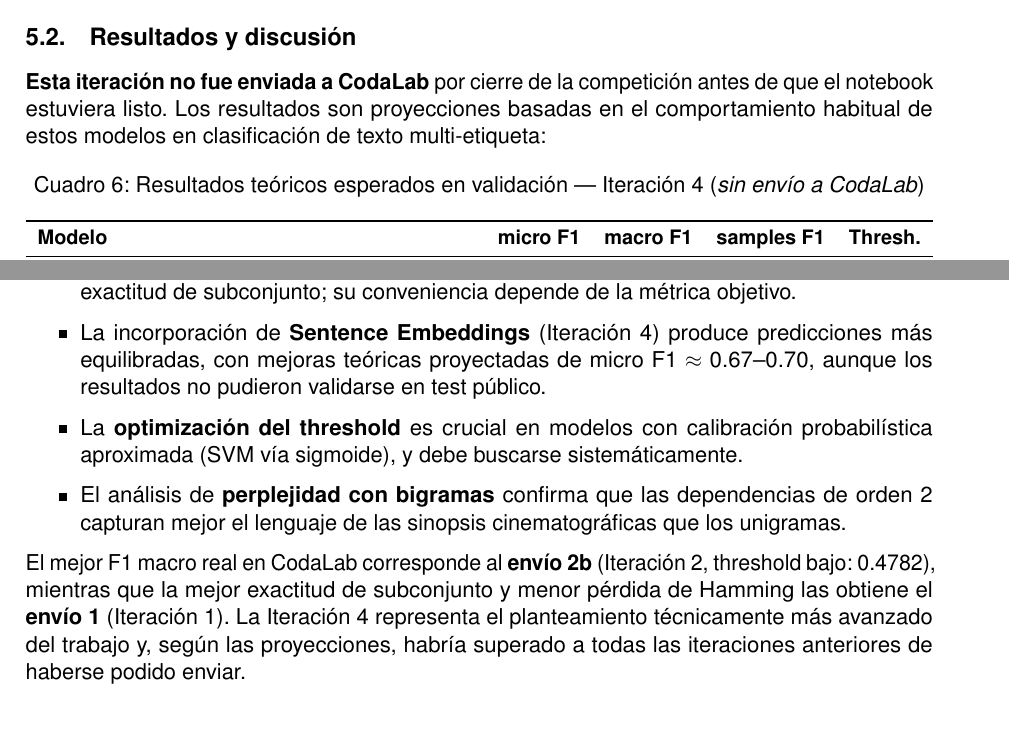
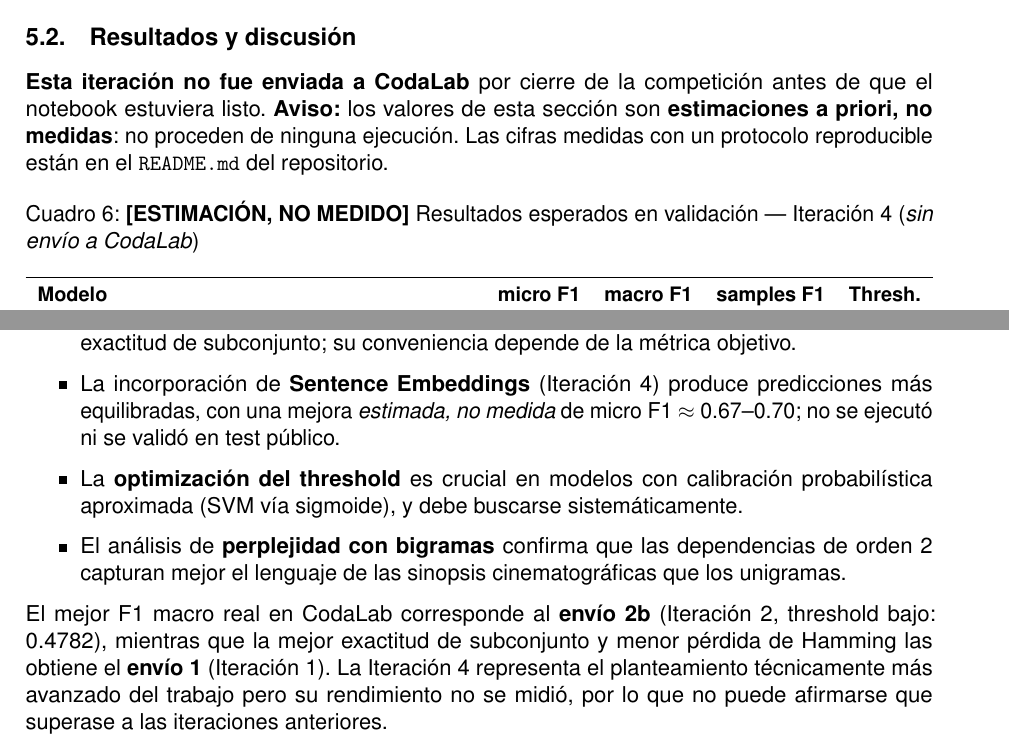
Before and after one commit to Oppen-OC/movie-genre-nlp, a LaTeX document (docs/memoria.tex): two parts of pages 5 and 7 of 7, joined at a grey line, cut so that both start at the same text, the shorter picture padded with empty space. Compiled offline with pdfLaTeX.

Commit message:
docs: quitar nombre de coautora de la memoria y marcar estimaciones no medidas
Co-Authored-By: Claude Sonnet 5.5 <noreply@anthropic.com>

```diff
--- a/docs/memoria.tex
+++ b/docs/memoria.tex
@@ -194,11 +194,11 @@ Para cubrir el bloque S3, se implementa un modelo de lenguaje de bigramas con su
 
 \subsection{Resultados y discusión}
 
-\textbf{Esta iteración no fue enviada a CodaLab} por cierre de la competición antes de que el notebook estuviera listo. Los resultados son proyecciones basadas en el comportamiento habitual de estos modelos en clasificación de texto multi-etiqueta:
+\textbf{Esta iteración no fue enviada a CodaLab} por cierre de la competición antes de que el notebook estuviera listo. \textbf{Aviso:} los valores de esta sección son \textbf{estimaciones a priori, no medidas}: no proceden de ninguna ejecución. Las cifras medidas con un protocolo reproducible están en el \texttt{README.md} del repositorio.
 
 \begin{table}[H]
 \centering
-\caption{Resultados teóricos esperados en validación --- Iteración 4 (\textit{sin envío a CodaLab})}
+\caption{\textbf{[ESTIMACIÓN, NO MEDIDO]} Resultados esperados en validación --- Iteración 4 (\textit{sin envío a CodaLab})}
 \small
 \begin{tabularx}{\textwidth}{Xcccc}
 \toprule
@@ -270,11 +270,11 @@ Este trabajo ha desarrollado un sistema iterativo de clasificación multi-etique
 \begin{itemize}
   \item La \textbf{corrección metodológica} (eliminación del data leakage) es tan importante como la mejora de los modelos: la Iteración 2 mejora el F1 macro en test (0.46 vs.\ 0.41) sin cambiar ningún hiperparámetro.
   \item El uso de \texttt{class\_weight='balanced'} desplaza el sistema hacia el recall pero perjudica la exactitud de subconjunto; su conveniencia depende de la métrica objetivo.
-  \item La incorporación de \textbf{Sentence Embeddings} (Iteración 4) produce predicciones más equilibradas, con mejoras teóricas proyectadas de micro F1 $\approx$~0.67--0.70, aunque los resultados no pudieron validarse en test público.
+  \item La incorporación de \textbf{Sentence Embeddings} (Iteración 4) produce predicciones más equilibradas, con una mejora \emph{estimada, no medida} de micro F1 $\approx$~0.67--0.70; no se ejecutó ni se validó en test público.
   \item La \textbf{optimización del threshold} es crucial en modelos con calibración probabilística aproximada (SVM vía sigmoide), y debe buscarse sistemáticamente.
   \item El análisis de \textbf{perplejidad con bigramas} confirma que las dependencias de orden 2 capturan mejor el lenguaje de las sinopsis cinematográficas que los unigramas.
 \end{itemize}
 
-El mejor F1 macro real en CodaLab corresponde al \textbf{envío 2b} (Iteración 2, threshold bajo: 0.4782), mientras que la mejor exactitud de subconjunto y menor pérdida de Hamming las obtiene el \textbf{envío 1} (Iteración 1). La Iteración 4 representa el planteamiento técnicamente más avanzado del trabajo y, según las proyecciones, habría superado a todas las iteraciones anteriores de haberse podido enviar.
+El mejor F1 macro real en CodaLab corresponde al \textbf{envío 2b} (Iteración 2, threshold bajo: 0.4782), mientras que la mejor exactitud de subconjunto y menor pérdida de Hamming las obtiene el \textbf{envío 1} (Iteración 1). La Iteración 4 representa el planteamiento técnicamente más avanzado del trabajo pero su rendimiento no se midió, por lo que no puede afirmarse que superase a las iteraciones anteriores.
 
 \end{document}
```
Also changed, not shown: docs/memoria.tex (4 more changed lines).
